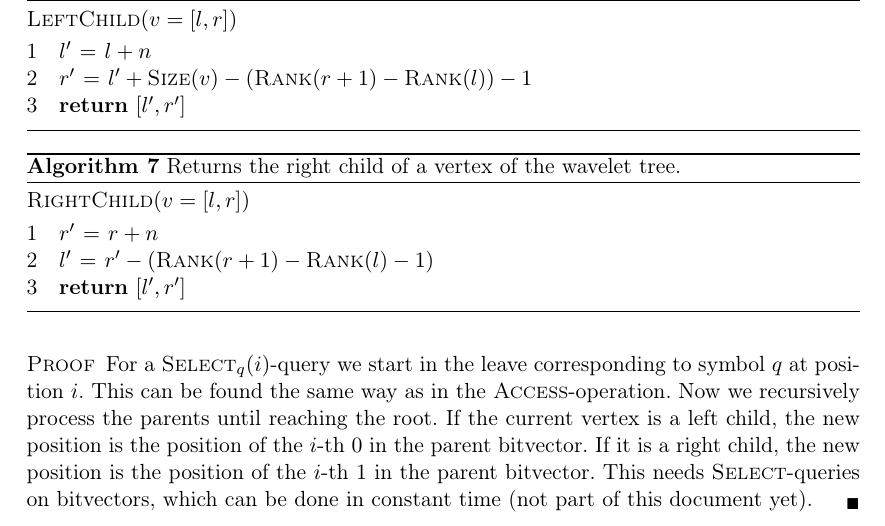
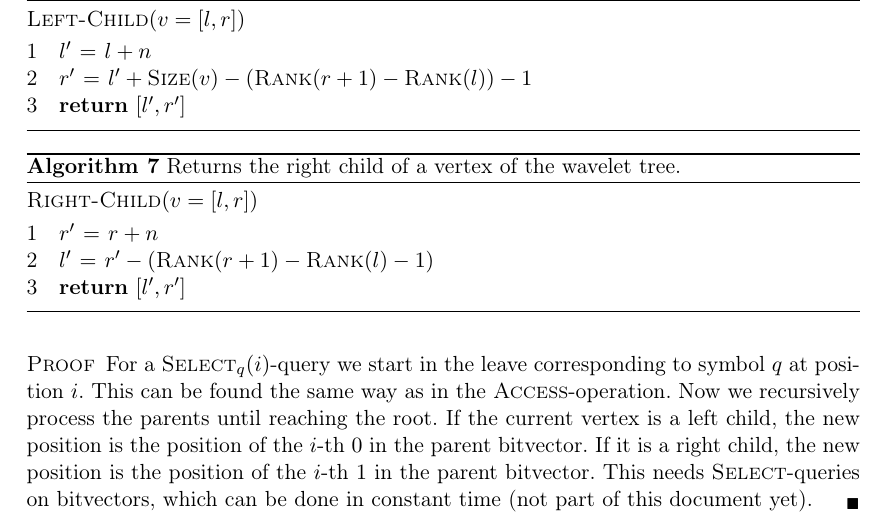
Before and after one commit to codeAligned/textIndexing, a LaTeX thesis (script.tex, which reads basicDatastructures/waveletTree.tex): part of page 12 of 27, cut so that both start at the same text. Compiled offline with pdfLaTeX.

Commit message:
Readd dashed in wavelet tree method names to be consistent.

```diff
--- a/basicDatastructures/waveletTree.tex
+++ b/basicDatastructures/waveletTree.tex
@@ -47,7 +47,7 @@ When storing the wavelet tree in a single bitvector $B$ as in Example~\ref{exp:w
 
 \begin{algorithm}[htb]
   \begin{codebox}
-    \Procname{$\proc{LeftChild}(v=[l,r])$}
+    \Procname{$\proc{Left-Child}(v=[l,r])$}
     \li $l' \gets l + n$
     \li $r' \gets l' + \proc{Size}(v) - (\proc{Rank}(r + 1) - \proc{Rank}(l)) - 1$
     \li \Return $[l',r']$
```
Also changed, not shown: basicDatastructures/waveletTree.tex (2 more changed lines).
